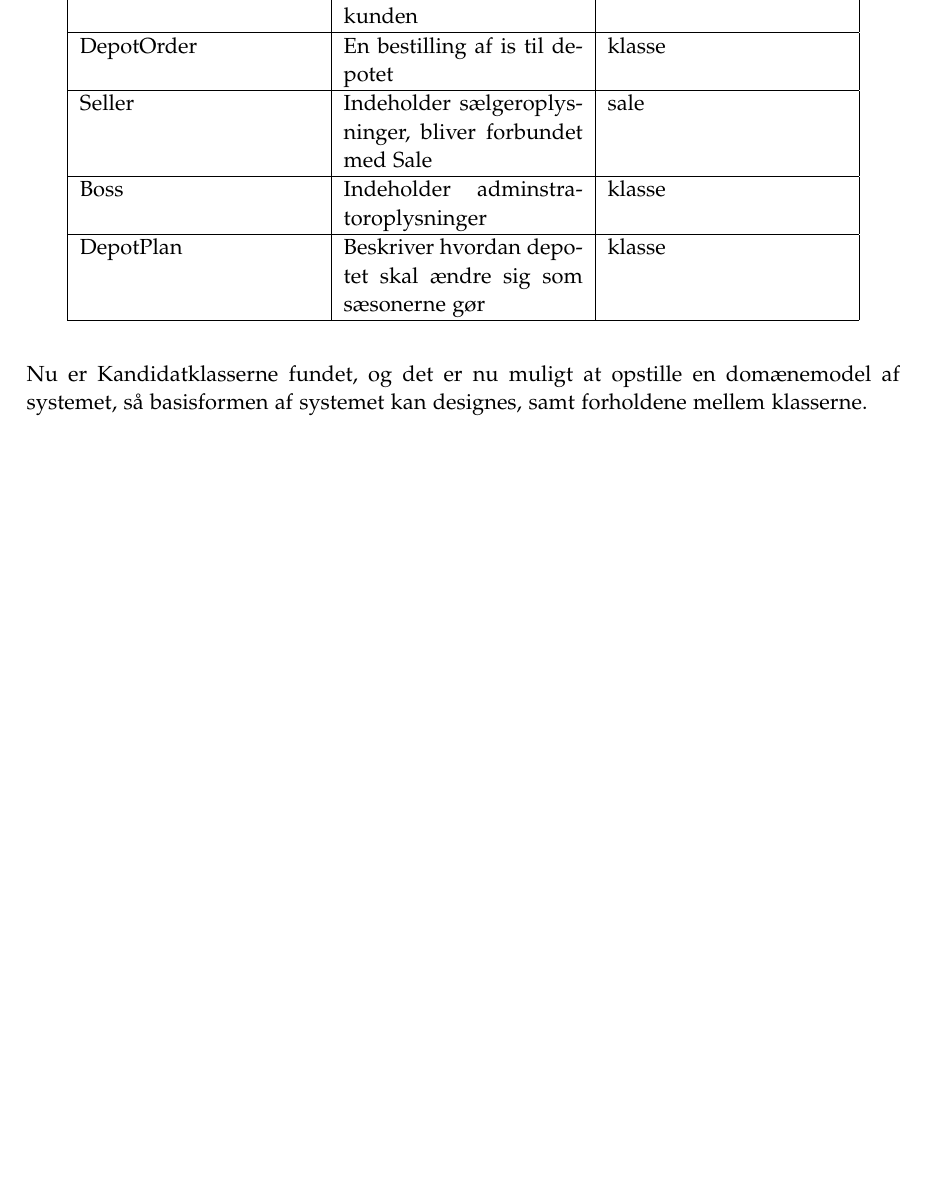
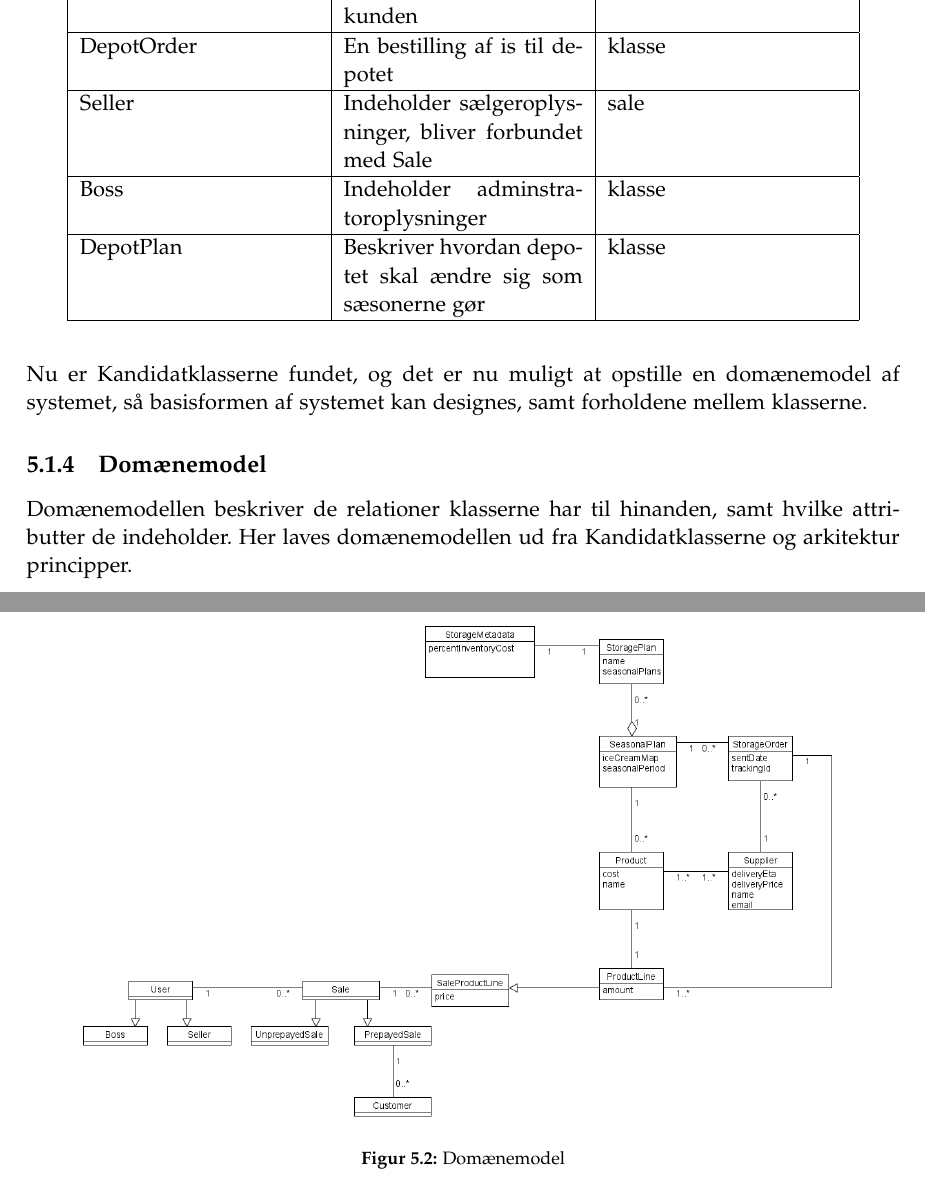
Before and after one commit to luccaflower/UCN-SemesterProject-Spring2020, a LaTeX thesis (master.tex, which reads sections/krav/funktionelle-krav.tex): part of page 40 of 53 before the commit and two parts of pages 40 and 41 of 55 after it, the two joined at a grey line, cut so that both start at the same text, the shorter picture padded with empty space. Compiled offline with pdfLaTeX.

Commit message:
added figures

```diff
--- a/sections/krav/funktionelle-krav.tex
+++ b/sections/krav/funktionelle-krav.tex
@@ -127,4 +126,15 @@ Ved opgaven Automatisk lagerstyring skal \textbf{brugeren} kunne se lagerbeholdn
 \end{longtable}
 Nu er Kandidatklasserne fundet, og det er nu muligt at opstille en domænemodel af systemet, så basisformen af systemet kan designes, samt forholdene mellem klasserne.
 
+
+\subsection{Domænemodel}\label{Domainmodel}
+Domænemodellen beskriver de relationer klasserne har til hinanden, samt hvilke attributter de indeholder. Her laves domænemodellen ud fra Kandidatklasserne og arkitektur principper.
+
+\begin{figure}[H]
+    \centering
+    \includegraphics[width=0.9\textwidth]{figures/krav/domain_model.png}
+    \caption{Domænemodel}
+    \label{fig:domain_model}
+\end{figure}
+
 %\section{Ikke-funktionelle krav}
```
Also changed, not shown: sections/forundersøgelse/forundersøgelse.tex (+10 -0 lines), figures/krav/domain_model.png (added), sections/krav/funktionelle-krav.tex (5 more changed lines).
